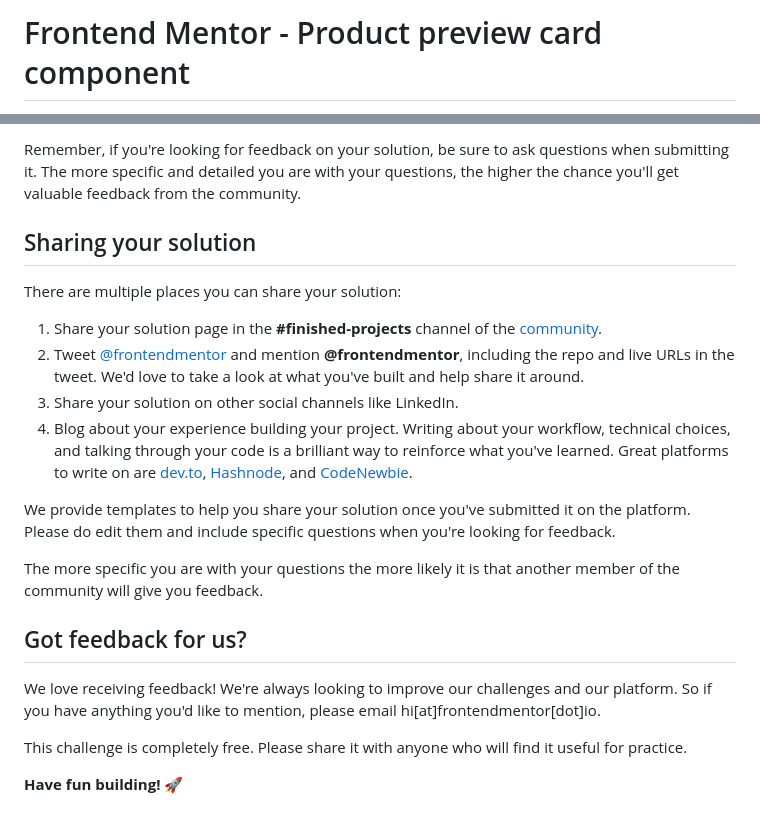
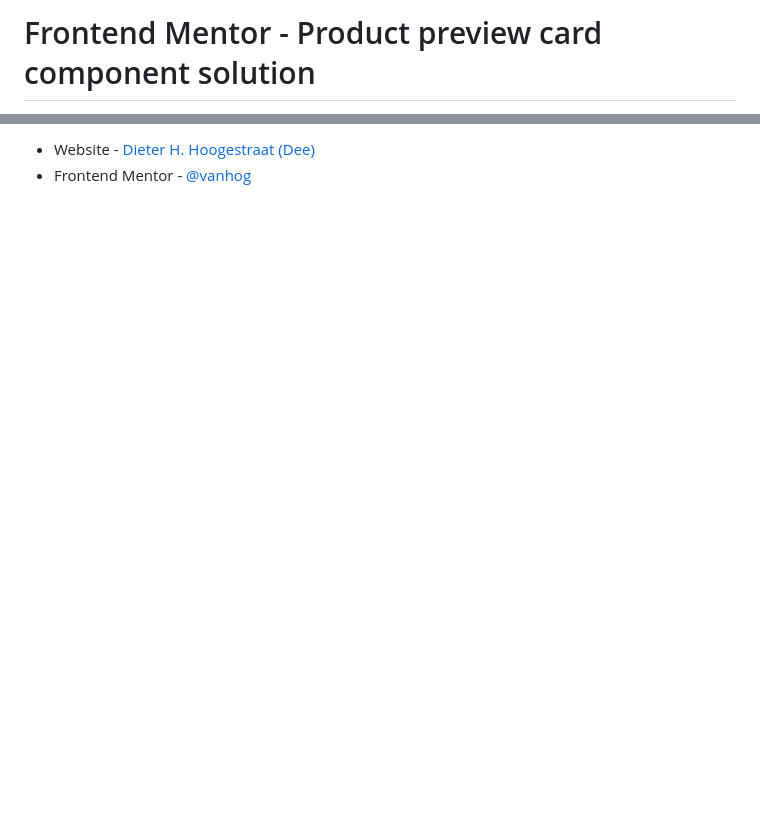
Before and after one commit to vanhog/frontend-mentor-product-preview-crd, a Markdown page: README.md, 2 parts joined by grey strips. GitHub-like rendering; blank space fills up the shorter version.

```diff
--- a/README.md
+++ b/README.md
@@ -1,2 +1,2 @@
-# Frontend Mentor - Product preview card component
+# Frontend Mentor - Product preview card component solution
 
@@ -71,22 +55,2 @@ Submit your solution on the platform for the rest of the community to see. Follo
-Remember, if you're looking for feedback on your solution, be sure to ask questions when submitting it. The more specific and detailed you are with your questions, the higher the chance you'll get valuable feedback from the community.
-
-## Sharing your solution
-
-There are multiple places you can share your solution:
-
-1. Share your solution page in the **#finished-projects** channel of the [community](https://www.frontendmentor.io/community).
-2. Tweet [@frontendmentor](https://twitter.com/frontendmentor) and mention **@frontendmentor**, including the repo and live URLs in the tweet. We'd love to take a look at what you've built and help share it around.
-3. Share your solution on other social channels like LinkedIn.
-4. Blog about your experience building your project. Writing about your workflow, technical choices, and talking through your code is a brilliant way to reinforce what you've learned. Great platforms to write on are [dev.to](https://dev.to/), [Hashnode](https://hashnode.com/), and [CodeNewbie](https://community.codenewbie.org/).
-
-We provide templates to help you share your solution once you've submitted it on the platform. Please do edit them and include specific questions when you're looking for feedback.
-
-The more specific you are with your questions the more likely it is that another member of the community will give you feedback.
-
-## Got feedback for us?
-
-We love receiving feedback! We're always looking to improve our challenges and our platform. So if you have anything you'd like to mention, please email hi[at]frontendmentor[dot]io.
-
-This challenge is completely free. Please share it with anyone who will find it useful for practice.
-
-**Have fun building!** 🚀
+- Website - [Dieter H. Hoogestraat (Dee)](https://www.hoogestraat.com)
+- Frontend Mentor - [@vanhog](https://www.frontendmentor.io/profile/vanhog)
```
Also changed, not shown: other parts of README.md (+28 -44 lines), images/screenshot.png (added).
